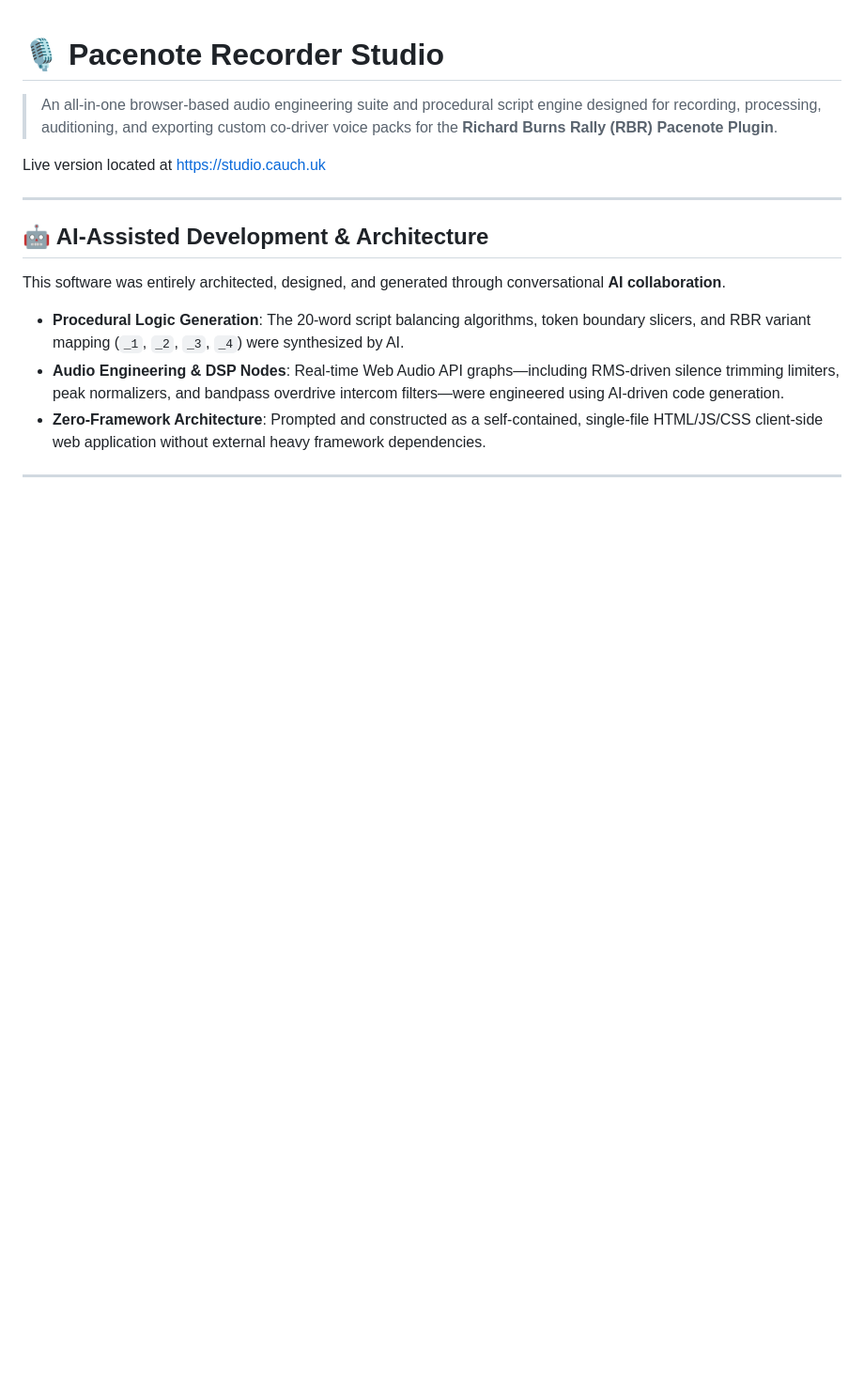
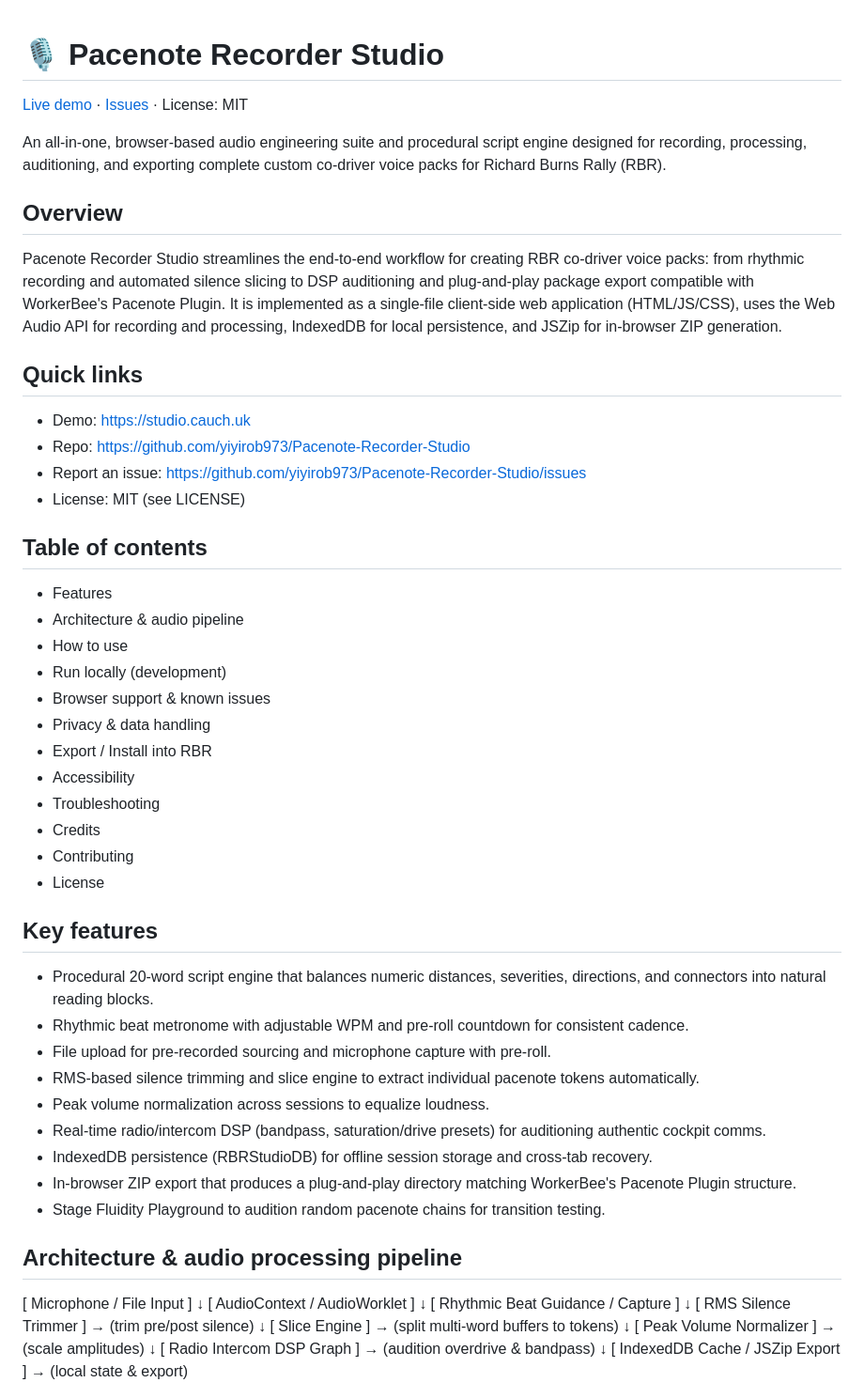
Before and after one commit to yiyirob973/Pacenote-Recorder-Studio, a Markdown page: README.md, the part around one of its changes. Shown at 94% size. GitHub-like rendering; blank space fills up the shorter version.

```diff
--- a/README.md
+++ b/README.md
@@ -1,18 +1,57 @@
 # 🎙️ Pacenote Recorder Studio
 
-> An all-in-one browser-based audio engineering suite and procedural script engine designed for recording, processing, auditioning, and exporting custom co-driver voice packs for the **Richard Burns Rally (RBR) Pacenote Plugin**.
+[Live demo](https://studio.cauch.uk) · [Issues](https://github.com/yiyirob973/Pacenote-Recorder-Studio/issues) · License: MIT
 
-Live version located at https://studio.cauch.uk
+An all-in-one, browser-based audio engineering suite and procedural script engine designed for recording, processing, auditioning, and exporting complete custom co-driver voice packs for Richard Burns Rally (RBR).
 
----
+## Overview
+Pacenote Recorder Studio streamlines the end-to-end workflow for creating RBR co-driver voice packs: from rhythmic recording and automated silence slicing to DSP auditioning and plug-and-play package export compatible with WorkerBee's Pacenote Plugin. It is implemented as a single-file client-side web application (HTML/JS/CSS), uses the Web Audio API for recording and processing, IndexedDB for local persistence, and JSZip for in-browser ZIP generation.
 
-## 🤖 AI-Assisted Development & Architecture
+## Quick links
+- Demo: https://studio.cauch.uk
+- Repo: https://github.com/yiyirob973/Pacenote-Recorder-Studio
+- Report an issue: https://github.com/yiyirob973/Pacenote-Recorder-Studio/issues
+- License: MIT (see LICENSE)
 
-This software was entirely architected, designed, and generated through conversational **AI collaboration**.
+## Table of contents
+- Features
+- Architecture & audio pipeline
+- How to use
+- Run locally (development)
+- Browser support & known issues
+- Privacy & data handling
+- Export / Install into RBR
+- Accessibility
+- Troubleshooting
+- Credits
+- Contributing
+- License
 
-* **Procedural Logic Generation**: The 20-word script balancing algorithms, token boundary slicers, and RBR variant mapping (`_1`, `_2`, `_3`, `_4`) were synthesized by AI.
-* **Audio Engineering & DSP Nodes**: Real-time Web Audio API graphs—including RMS-driven silence trimming limiters, peak normalizers, and bandpass overdrive intercom filters—were engineered using AI-driven code generation.
-* **Zero-Framework Architecture**: Prompted and constructed as a self-contained, single-file HTML/JS/CSS client-side web application without external heavy framework dependencies.
+## Key features
+- Procedural 20-word script engine that balances numeric distances, severities, directions, and connectors into natural reading blocks.
+- Rhythmic beat metronome with adjustable WPM and pre-roll countdown for consistent cadence.
+- File upload for pre-recorded sourcing and microphone capture with pre-roll.
+- RMS-based silence trimming and slice engine to extract individual pacenote tokens automatically.
+- Peak volume normalization across sessions to equalize loudness.
+- Real-time radio/intercom DSP (bandpass, saturation/drive presets) for auditioning authentic cockpit comms.
+- IndexedDB persistence (RBRStudioDB) for offline session storage and cross-tab recovery.
+- In-browser ZIP export that produces a plug-and-play directory matching WorkerBee's Pacenote Plugin structure.
+- Stage Fluidity Playground to audition random pacenote chains for transition testing.
 
----
+## Architecture & audio processing pipeline
+[ Microphone / File Input ]
+            ↓
+   [ AudioContext / AudioWorklet ]
+            ↓
+   [ Rhythmic Beat Guidance / Capture ]
+            ↓
+   [ RMS Silence Trimmer ] → (trim pre/post silence)
+            ↓
+   [ Slice Engine ]         → (split multi-word buffers to tokens)
+            ↓
+   [ Peak Volume Normalizer ] → (scale amplitudes)
+            ↓
+   [ Radio Intercom DSP Graph ] → (audition overdrive & bandpass)
+            ↓
+   [ IndexedDB Cache / JSZip Export ] → (local state & export)
 
```
Also changed, not shown: other parts of README.md (+101 -168 lines).
